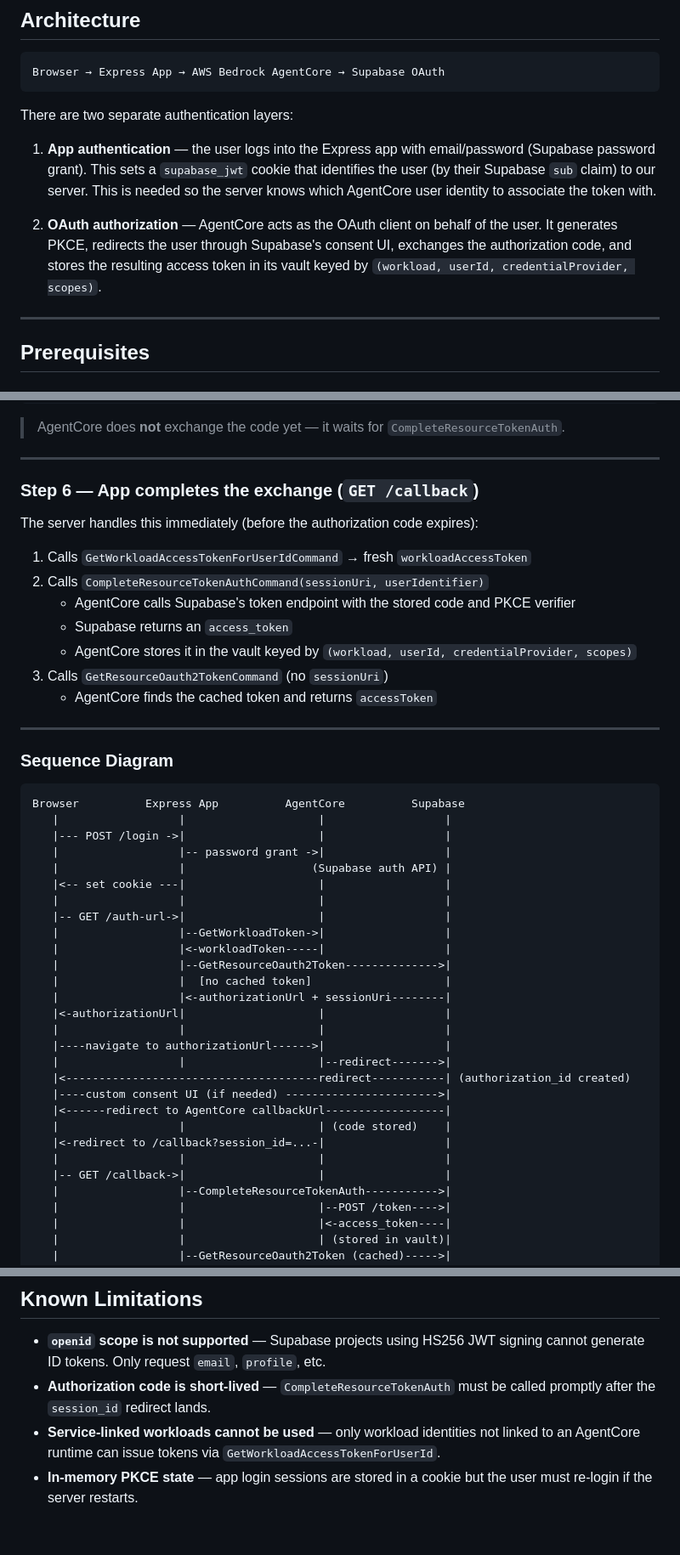
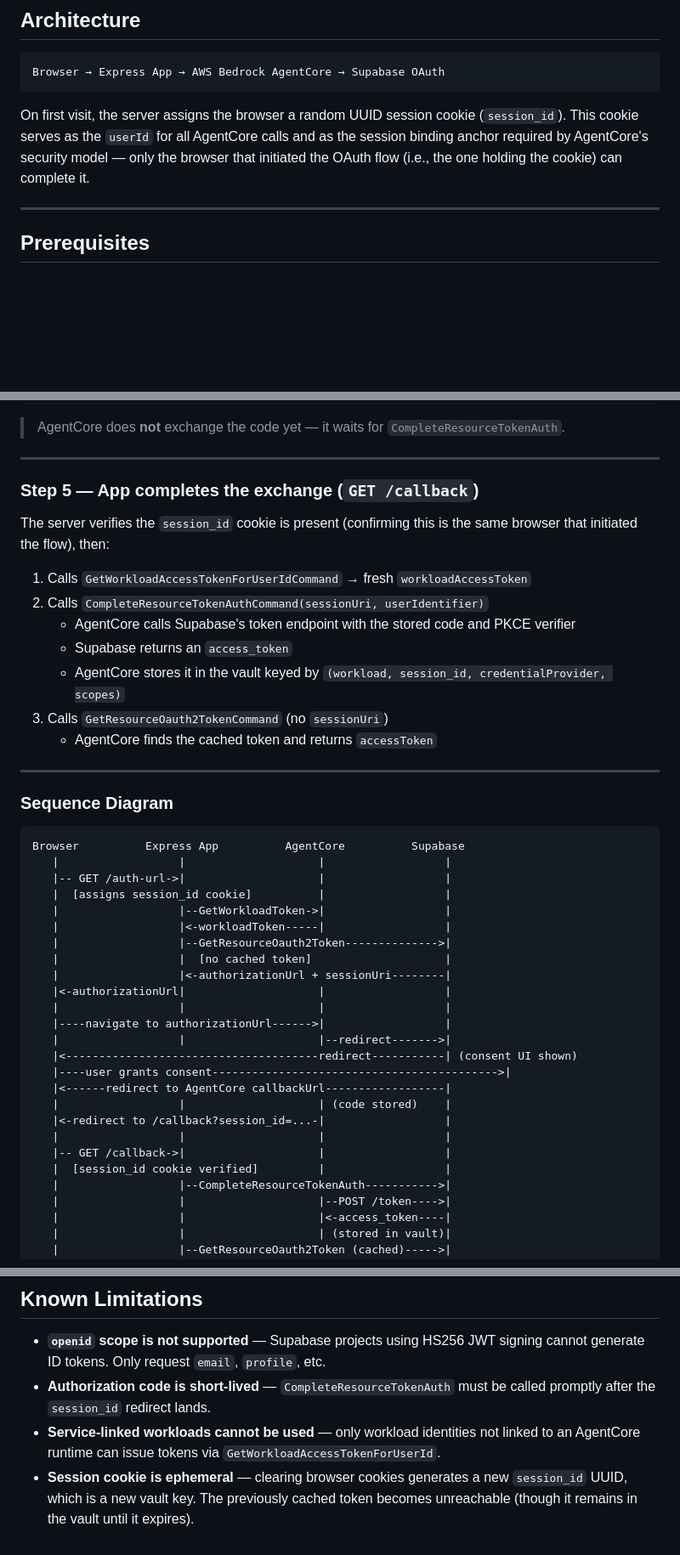
Before and after one commit to konami99/supabase-oauth-client, a Markdown page: README.md, 3 parts joined by grey strips. Shown at 85% size. GitHub-like rendering; blank space fills up the shorter version.

````diff
--- a/README.md
+++ b/README.md
@@ -10,11 +10,7 @@ A Node.js/Express web app that performs a Supabase OAuth 2.0 authorization code
 Browser → Express App → AWS Bedrock AgentCore → Supabase OAuth
 ```
 
-There are two separate authentication layers:
-
-1. **App authentication** — the user logs into the Express app with email/password (Supabase password grant). This sets a `supabase_jwt` cookie that identifies the user (by their Supabase `sub` claim) to our server. This is needed so the server knows which AgentCore user identity to associate the token with.
-
-2. **OAuth authorization** — AgentCore acts as the OAuth client on behalf of the user. It generates PKCE, redirects the user through Supabase's consent UI, exchanges the authorization code, and stores the resulting access token in its vault keyed by `(workload, userId, credentialProvider, scopes)`.
+On first visit, the server assigns the browser a random UUID session cookie (`session_id`). This cookie serves as the `userId` for all AgentCore calls and as the session binding anchor required by AgentCore's security model — only the browser that initiated the OAuth flow (i.e., the one holding the cookie) can complete it.
 
 ---
 
@@ -161,15 +148,15 @@ https://your-app-url.com/callback?session_id=<sessionUri>
 
 ---
 
-### Step 6 — App completes the exchange (`GET /callback`)
+### Step 5 — App completes the exchange (`GET /callback`)
 
-The server handles this immediately (before the authorization code expires):
+The server verifies the `session_id` cookie is present (confirming this is the same browser that initiated the flow), then:
 
 1. Calls `GetWorkloadAccessTokenForUserIdCommand` → fresh `workloadAccessToken`
 2. Calls `CompleteResourceTokenAuthCommand(sessionUri, userIdentifier)`
    - AgentCore calls Supabase's token endpoint with the stored code and PKCE verifier
    - Supabase returns an `access_token`
-   - AgentCore stores it in the vault keyed by `(workload, userId, credentialProvider, scopes)`
+   - AgentCore stores it in the vault keyed by `(workload, session_id, credentialProvider, scopes)`
 3. Calls `GetResourceOauth2TokenCommand` (no `sessionUri`)
    - AgentCore finds the cached token and returns `accessToken`
 
@@ -180,12 +167,8 @@ The server handles this immediately (before the authorization code expires):
 ```
 Browser          Express App          AgentCore          Supabase
    |                  |                    |                  |
-   |--- POST /login ->|                    |                  |
-   |                  |-- password grant ->|                  |
-   |                  |                   (Supabase auth API) |
-   |<-- set cookie ---|                    |                  |
-   |                  |                    |                  |
    |-- GET /auth-url->|                    |                  |
+   |  [assigns session_id cookie]          |                  |
    |                  |--GetWorkloadToken->|                  |
    |                  |<-workloadToken-----|                  |
    |                  |--GetResourceOauth2Token-------------->|
@@ -195,13 +178,14 @@ Browser          Express App          AgentCore          Supabase
    |                  |                    |                  |
    |----navigate to authorizationUrl------>|                  |
    |                  |                    |--redirect------->|
-   |<--------------------------------------redirect-----------| (authorization_id created)
-   |----custom consent UI (if needed) ----------------------->|
+   |<--------------------------------------redirect-----------| (consent UI shown)
+   |----user grants consent------------------------------------------->|
    |<------redirect to AgentCore callbackUrl------------------|
    |                  |                    | (code stored)    |
    |<-redirect to /callback?session_id=...-|                  |
    |                  |                    |                  |
    |-- GET /callback->|                    |                  |
+   |  [session_id cookie verified]         |                  |
    |                  |--CompleteResourceTokenAuth----------->|
    |                  |                    |--POST /token---->|
    |                  |                    |<-access_token----|
@@ -223,4 +207,4 @@ Browser          Express App          AgentCore          Supabase
 - **`openid` scope is not supported** — Supabase projects using HS256 JWT signing cannot generate ID tokens. Only request `email`, `profile`, etc.
 - **Authorization code is short-lived** — `CompleteResourceTokenAuth` must be called promptly after the `session_id` redirect lands.
 - **Service-linked workloads cannot be used** — only workload identities not linked to an AgentCore runtime can issue tokens via `GetWorkloadAccessTokenForUserId`.
-- **In-memory PKCE state** — app login sessions are stored in a cookie but the user must re-login if the server restarts.
+- **Session cookie is ephemeral** — clearing browser cookies generates a new `session_id` UUID, which is a new vault key. The previously cached token becomes unreachable (though it remains in the vault until it expires).
````
Also changed, not shown: other parts of README.md (+11 -20 lines).
